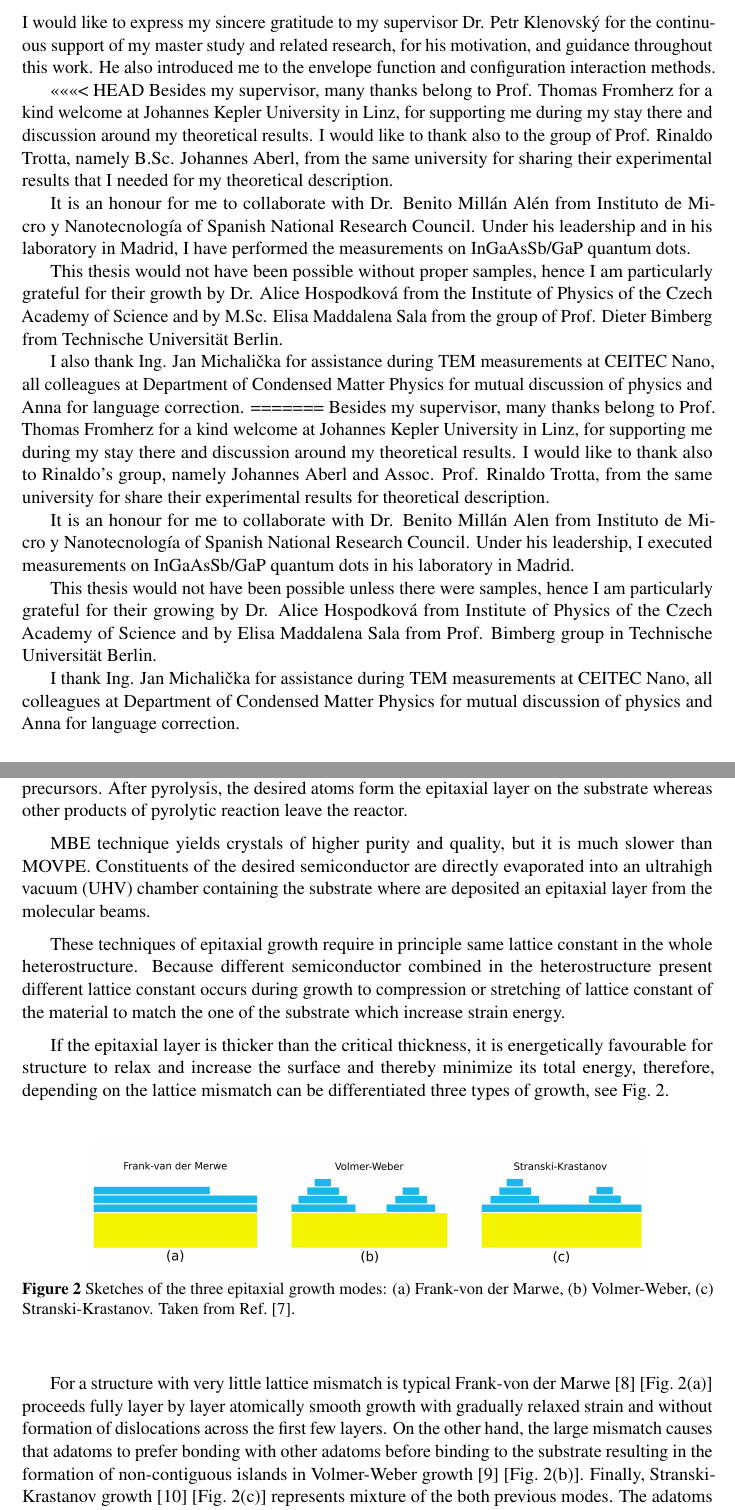
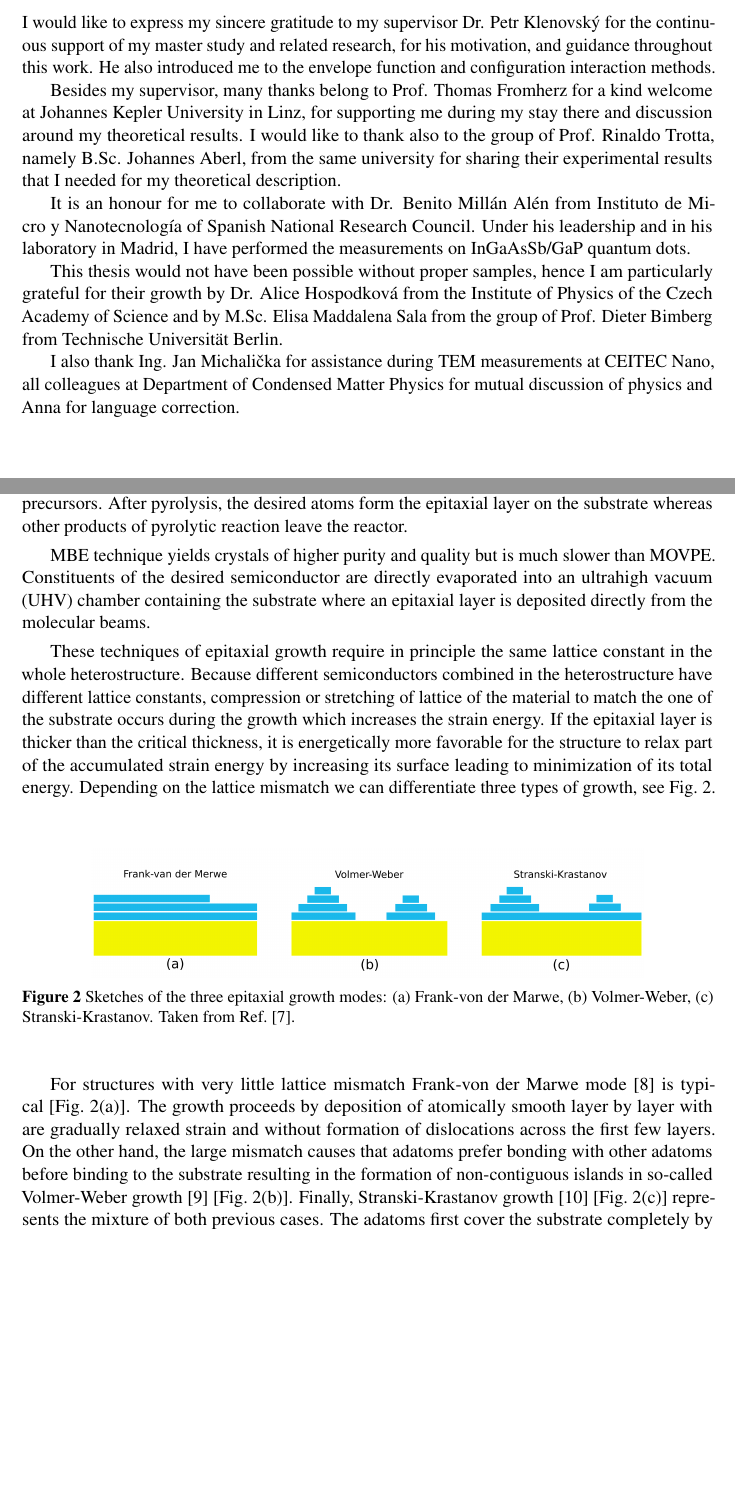
Before and after one commit to klenovsky/MasterThesis, a LaTeX thesis (tex/dip_steindl_v3.tex): two parts of pages 5 and 9 of 91, joined at a grey line, cut so that both start at the same text, the shorter picture padded with empty space. Compiled offline with pdfLaTeX.

Commit message:
after PK comments

```diff
--- a/tex/dip_steindl_v3.tex
+++ b/tex/dip_steindl_v3.tex
@@ -357,10 +357,8 @@ pdfauthor={Petr Steindl} % author
 
 \noindent\Large\textbf{Acknowledgements}\\ \normalsize
 
-
 \noindent I would like to express my sincere gratitude to my supervisor Dr. Petr Klenovský for the continuous support of my master study and related research, for his motivation, and guidance throughout this work. He also introduced me to the envelope function and configuration interaction methods.
 
-<<<<<<< HEAD
 Besides my supervisor, many thanks belong to Prof. Thomas Fromherz for a kind welcome at Johannes Kepler University in Linz, for supporting me during my stay there and discussion around my theoretical results. I would like to thank also to the group of Prof. Rinaldo Trotta, namely B.Sc. Johannes Aberl, from the same university for sharing their experimental results that I needed for my theoretical description.
 
 It is an honour for me to collaborate with Dr. Benito Millán Alén from Instituto de Micro~y~Nanotecnología of Spanish National Research Council. Under his leadership and in his laboratory in Madrid, I have performed the measurements on InGaAsSb/GaP quantum dots.
@@ -369,17 +367,6 @@ It is an honour for me to collaborate with Dr. Benito Millán Alén from Institu
 This thesis would not have been possible without proper samples, hence I am particularly grateful for their growth by Dr. Alice Hospodková from the Institute of Physics of the Czech Academy of Science and by M.Sc. Elisa Maddalena Sala from the group of Prof. Dieter Bimberg from Technische Universität Berlin.
 
 I also thank Ing. Jan Michalička for assistance during TEM measurements at CEITEC Nano, all colleagues at Department of Condensed Matter Physics for mutual discussion of physics and Anna for language correction.
-=======
-Besides my supervisor, many thanks belong to Prof. Thomas Fromherz for a kind welcome at Johannes Kepler University in Linz, for supporting me during my stay there and discussion around my theoretical results. I would like to thank also to Rinaldo's group, namely Johannes Aberl and Assoc. Prof. Rinaldo Trotta, from the same university for share their experimental results for theoretical description.
-
-It is an honour for me to collaborate with Dr. Benito Millán Alen from Instituto de Micro~y~Nanotecnología of Spanish National Research Council. Under his leadership, I executed measurements on InGaAsSb/GaP quantum dots in his laboratory in Madrid.
-
-
-
-This thesis would not have been possible unless there were samples, hence I am particularly grateful for their growing by Dr. Alice Hospodková from Institute of Physics of the Czech Academy of Science and by Elisa Maddalena Sala from Prof. Bimberg group in Technische Universität Berlin.
-
-I thank Ing. Jan Michalička for assistance during TEM measurements at CEITEC Nano, all colleagues at Department of Condensed Matter Physics for mutual discussion of physics and Anna for language correction.
-
 
 
 %\noindent I would like to express my sincere gratitude to my supervisor doc. Mgr. Norbert Werner, Ph.D. for his immense knowledge, encouragement, limitless patience, and guidance throughout this work. Besides my supervisor, many thanks belong to Mgr. Filip Hroch, Ph.D. for the priceless advice and support he has given me and to Kiran Lakhchaura for her valuable help with deprojection.\\
@@ -452,18 +435,18 @@ MOVPE uses organic precursors containing the chemical elements for the formation
 
 
 
-MBE technique yields crystals of higher purity and quality, but it is much slower than MOVPE. Constituents of the desired semiconductor are directly evaporated into an ultrahigh vacuum (UHV) chamber containing the substrate where are deposited an epitaxial layer from the molecular beams.
+MBE technique yields crystals of higher purity and quality but is much slower than MOVPE. Constituents of the desired semiconductor are directly evaporated into an ultrahigh vacuum (UHV) chamber containing the substrate where an epitaxial layer is deposited directly from the molecular beams.
 
-These techniques of epitaxial growth require in principle same lattice constant in the whole heterostructure. Because different semiconductor combined in the heterostructure present different lattice constant occurs during growth to compression or stretching of lattice constant of the material to match the one of the substrate which increase strain energy. % This strained growth produce a biaxial strain in the region near the interface which leads to a shift in the band edges~\cite{BirPik}.
+These techniques of epitaxial growth require in principle the same lattice constant in the whole heterostructure. Because different semiconductors combined in the heterostructure have different lattice constants, compression or stretching of lattice of the material to match the one of the substrate occurs during the growth which increases the strain energy. % This strained growth produce a biaxial strain in the region near the interface which leads to a shift in the band edges~\cite{BirPik}.
 %If the thickness of epitaxial layer exceeds critical thickness, the energy stored into the strained bonds is relaxing into the material and creates dislocation which is undesirable in technological applications.
 %Relaxation does not usually occur in the whole epitaxial layer at once therefore accumulated strain can lead to a transition from two-dimensional to three-dimensional growth mode with the formation of islands where the strain is released.
-
-
-If the epitaxial layer is thicker than the critical thickness, it is energetically favourable for structure to relax and increase the surface and thereby minimize its total energy, therefore, depending on the lattice mismatch % $f$ of materials defined by the unstrained lattice constants of substrate $a_0^\mathrm{sub}$ and the epitaxial layer $a_0^\mathrm{film}$ as
+%
+If the epitaxial layer is thicker than the critical thickness, it is energetically more favorable for the structure to relax part of the accumulated strain energy by increasing its surface leading to minimization of its total energy.
+Depending on the lattice mismatch %$f$ of materials defined by the unstrained lattice constants of substrate $a_0^\mathrm{sub}$ and the epitaxial layer $a_0^\mathrm{film}$ as
 %\begin{equation}
 %f=\frac{a_0^\mathrm{sub}-a_0^\mathrm{film}}{a_0^\mathrm{film}}
 %\end{equation}
-can be differentiated three types of growth, see Fig.~\ref{fig:intr:growth}.
+we can differentiate three types of growth, see Fig.~\ref{fig:intr:growth}.
 %
 \begin{figure}
 	\centering
@@ -473,7 +456,7 @@ can be differentiated three types of growth, see Fig.~\ref{fig:intr:growth}.
 \end{figure}
 %
 
-For a structure with very little lattice mismatch is typical Frank-von der Marwe~\cite{Frank-Merwe}~[Fig.~\ref{fig:intr:growth}(a)] proceeds fully layer by layer atomically smooth growth with gradually relaxed strain and without formation of dislocations across the first few layers. On the other hand, the large mismatch causes that adatoms to prefer bonding with other adatoms before binding to the substrate resulting in the formation of non-contiguous islands in Volmer-Weber growth~\cite{Volmer-Weber}~[Fig.~\ref{fig:intr:growth}(b)]. Finally, Stranski-Krastanov growth~\cite{Stranski1937}~[Fig.~\ref{fig:intr:growth}(c)] represents mixture of the both previous modes. The adatoms first cover the substrate completely by wetting layer and then proceed to form three-dimensional islands of a size of nanometres, in other words, QDs. These QDs are self-organized, i.~e., without the need for further processing after growth is completed.
+For structures with very little lattice mismatch Frank-von der Marwe mode~\cite{Frank-Merwe} is typical~[Fig.~\ref{fig:intr:growth}(a)]. The growth proceeds by deposition of atomically smooth layer by layer with are gradually relaxed strain and without formation of dislocations across the first few layers. On the other hand, the large mismatch causes that adatoms prefer bonding with other adatoms before binding to the substrate resulting in the formation of non-contiguous islands in so-called Volmer-Weber growth~\cite{Volmer-Weber}~[Fig.~\ref{fig:intr:growth}(b)]. Finally, Stranski-Krastanov growth~\cite{Stranski1937}~[Fig.~\ref{fig:intr:growth}(c)] represents the mixture of both previous cases. The adatoms first cover the substrate completely by wetting layer and then proceed to form three-dimensional islands of a size of nanometres, in other words, QDs. These QDs are self-organized, i.~e., without the need for further processing after the growth is completed.
 
 
 \section{Type-I vs type-II}
```
Also changed, not shown: tex/dip_steindl_v3.tex (25 more changed lines).
